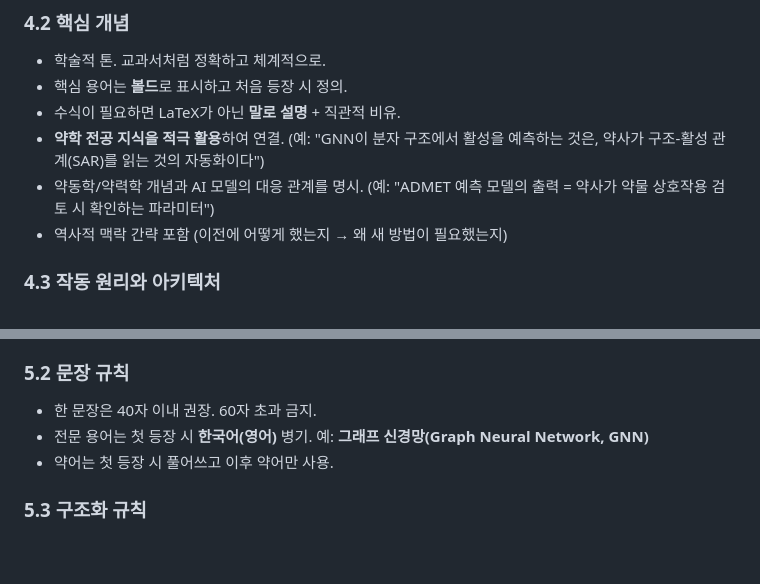
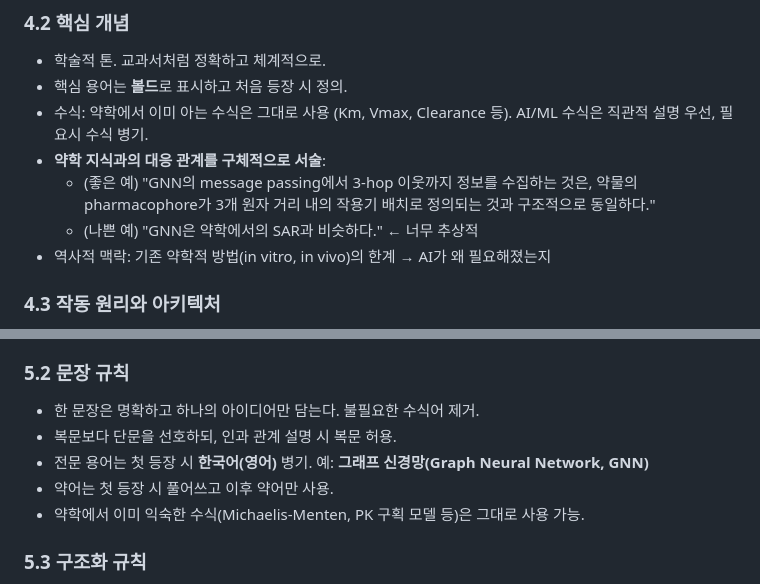
Before and after one commit to videodrake/test, a Markdown page: CONTENT_GUIDELINES.md, 2 parts joined by grey strips. GitHub-like rendering; blank space fills up the shorter version.

```diff
--- a/CONTENT_GUIDELINES.md
+++ b/CONTENT_GUIDELINES.md
@@ -96,10 +135,11 @@
 ### 4.2 핵심 개념
 - 학술적 톤. 교과서처럼 정확하고 체계적으로.
 - 핵심 용어는 **볼드**로 표시하고 처음 등장 시 정의.
-- 수식이 필요하면 LaTeX가 아닌 **말로 설명** + 직관적 비유.
-- **약학 전공 지식을 적극 활용**하여 연결. (예: "GNN이 분자 구조에서 활성을 예측하는 것은, 약사가 구조-활성 관계(SAR)를 읽는 것의 자동화이다")
-- 약동학/약력학 개념과 AI 모델의 대응 관계를 명시. (예: "ADMET 예측 모델의 출력 = 약사가 약물 상호작용 검토 시 확인하는 파라미터")
-- 역사적 맥락 간략 포함 (이전에 어떻게 했는지 → 왜 새 방법이 필요했는지)
+- 수식: 약학에서 이미 아는 수식은 그대로 사용 (Km, Vmax, Clearance 등). AI/ML 수식은 직관적 설명 우선, 필요시 수식 병기.
+- **약학 지식과의 대응 관계를 구체적으로 서술**:
+  - (좋은 예) "GNN의 message passing에서 3-hop 이웃까지 정보를 수집하는 것은, 약물의 pharmacophore가 3개 원자 거리 내의 작용기 배치로 정의되는 것과 구조적으로 동일하다."
+  - (나쁜 예) "GNN은 약학에서의 SAR과 비슷하다." ← 너무 추상적
+- 역사적 맥락: 기존 약학적 방법(in vitro, in vivo)의 한계 → AI가 왜 필요해졌는지
 
 ### 4.3 작동 원리와 아키텍처
 - **입력 → 처리 → 출력** 흐름을 명확히.
@@ -164,9 +204,11 @@
 - 객관적 서술 기본. 주관적 의견은 "~로 판단된다", "~가 유력하다"로 표현.
 
 ### 5.2 문장 규칙
-- 한 문장은 40자 이내 권장. 60자 초과 금지.
+- 한 문장은 명확하고 하나의 아이디어만 담는다. 불필요한 수식어 제거.
+- 복문보다 단문을 선호하되, 인과 관계 설명 시 복문 허용.
 - 전문 용어는 첫 등장 시 **한국어(영어)** 병기. 예: **그래프 신경망(Graph Neural Network, GNN)**
 - 약어는 첫 등장 시 풀어쓰고 이후 약어만 사용.
+- 약학에서 이미 익숙한 수식(Michaelis-Menten, PK 구획 모델 등)은 그대로 사용 가능.
 
 ### 5.3 구조화 규칙
 - 3줄 이상 나열이면 반드시 글머리 기호 또는 표 사용.
```
Also changed, not shown: other parts of CONTENT_GUIDELINES.md (+73 -11 lines).
